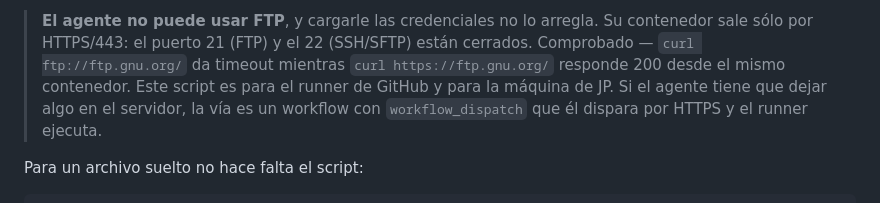
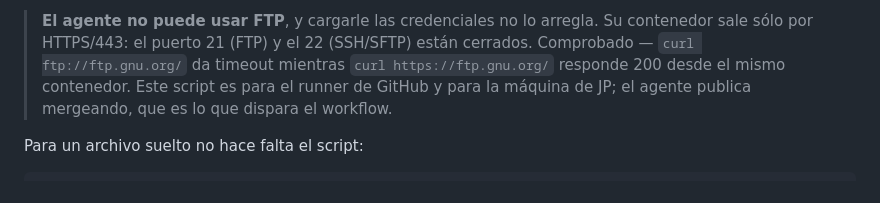
Before and after one commit to jpchs1/trabajos-varios, a Markdown page: CLAUDE.md, the part around the change. Drawn GitHub-style.

Commit message:
El agente publica mergeando, no disparando un workflow
La nota decía que si el agente tenía que dejar algo en el servidor la vía era
un workflow_dispatch. Ese workflow no existe: apuntaba a BanaHosting con
credenciales muertas y se borró. Acá el que publica es deploy-ftp.yml en cada
push a main.

Co-Authored-By: Claude Opus 5 <noreply@anthropic.com>
Claude-Session: https://claude.ai/code/session_01BTgStA6CT9QCTW22HBSzT1

```diff
--- a/CLAUDE.md
+++ b/CLAUDE.md
@@ -42,9 +42,8 @@ Actions*), que el workflow `deploy-ftp.yml` lee en cada push a `main` que toque
 > contenedor sale sólo por HTTPS/443: el puerto 21 (FTP) y el 22 (SSH/SFTP) están
 > cerrados. Comprobado — `curl ftp://ftp.gnu.org/` da timeout mientras
 > `curl https://ftp.gnu.org/` responde 200 desde el mismo contenedor. Este script
-> es para el runner de GitHub y para la máquina de JP. Si el agente tiene que
-> dejar algo en el servidor, la vía es un workflow con `workflow_dispatch` que él
-> dispara por HTTPS y el runner ejecuta.
+> es para el runner de GitHub y para la máquina de JP; el agente publica
+> mergeando, que es lo que dispara el workflow.
 
 Para un archivo suelto no hace falta el script:
 
```
